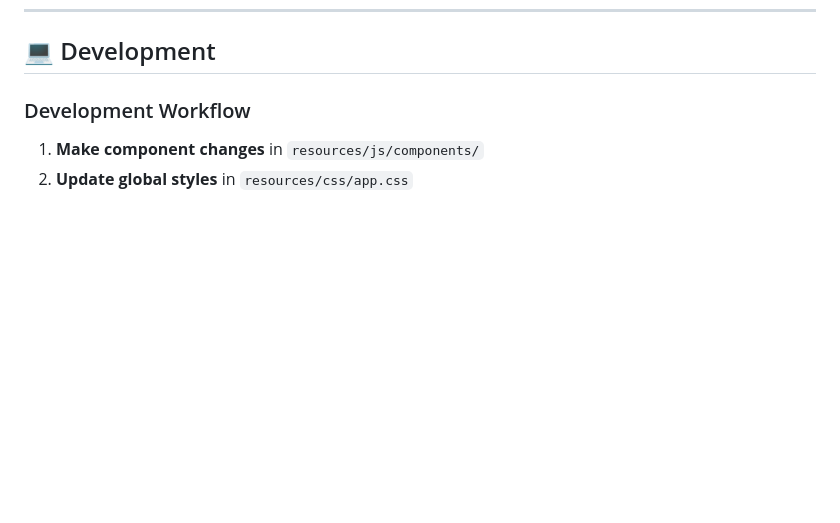
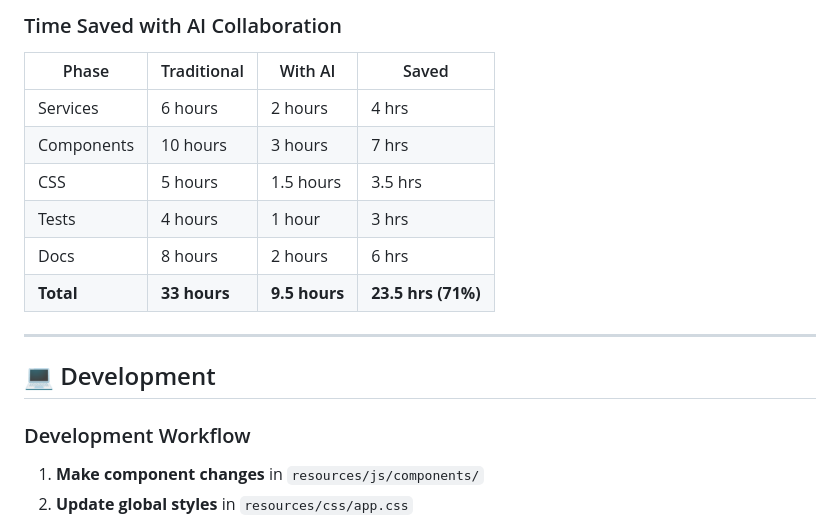
Before and after one commit to chitrafegde55/PedalPalBikeRental, a Markdown page: README.md, the part around one of its changes. GitHub-like rendering; blank space fills up the shorter version.

```diff
--- a/README.md
+++ b/README.md
@@ -353,3 +414,16 @@ vendor/bin/phpunit --coverage-html coverage/
+### Time Saved with AI Collaboration
+
+| Phase | Traditional | With AI | Saved |
+|-------|------------|---------|-------|
+| Services | 6 hours | 2 hours | 4 hrs |
+| Components | 10 hours | 3 hours | 7 hrs |
+| CSS | 5 hours | 1.5 hours | 3.5 hrs |
+| Tests | 4 hours | 1 hour | 3 hrs |
+| Docs | 8 hours | 2 hours | 6 hrs |
+| **Total** | **33 hours** | **9.5 hours** | **23.5 hrs (71%)** |
+
+---
+
 ## 💻 Development
 
 ### Development Workflow
```
Also changed, not shown: other parts of README.md (+61 -0 lines).
